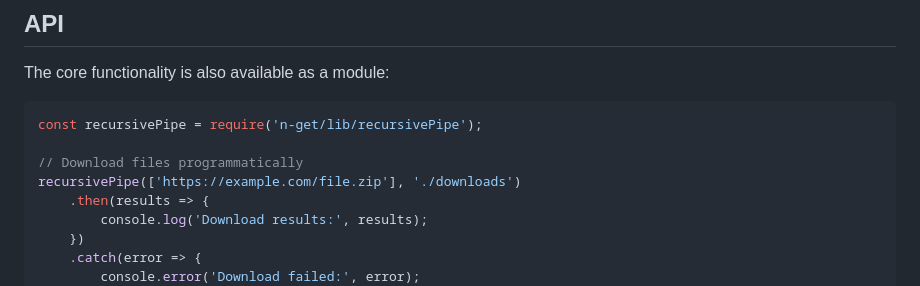
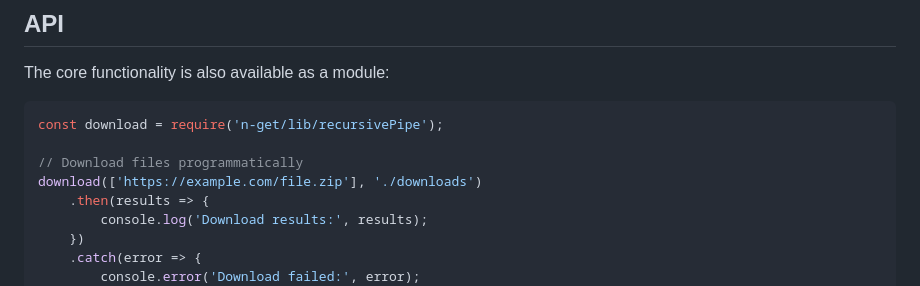
Before and after one commit to bingeboy/n-get, a Markdown page: README.md, the part around the change. GitHub-like rendering.

Commit message:
renamed const on readme (#47)

````diff
--- a/README.md
+++ b/README.md
@@ -184,10 +184,10 @@ Fore more examples see project landing page or run `--help`.
 The core functionality is also available as a module:
 
 ```javascript
-const recursivePipe = require('n-get/lib/recursivePipe');
+const download = require('n-get/lib/recursivePipe');
 
 // Download files programmatically
-recursivePipe(['https://example.com/file.zip'], './downloads')
+download(['https://example.com/file.zip'], './downloads')
     .then(results => {
         console.log('Download results:', results);
     })
````
